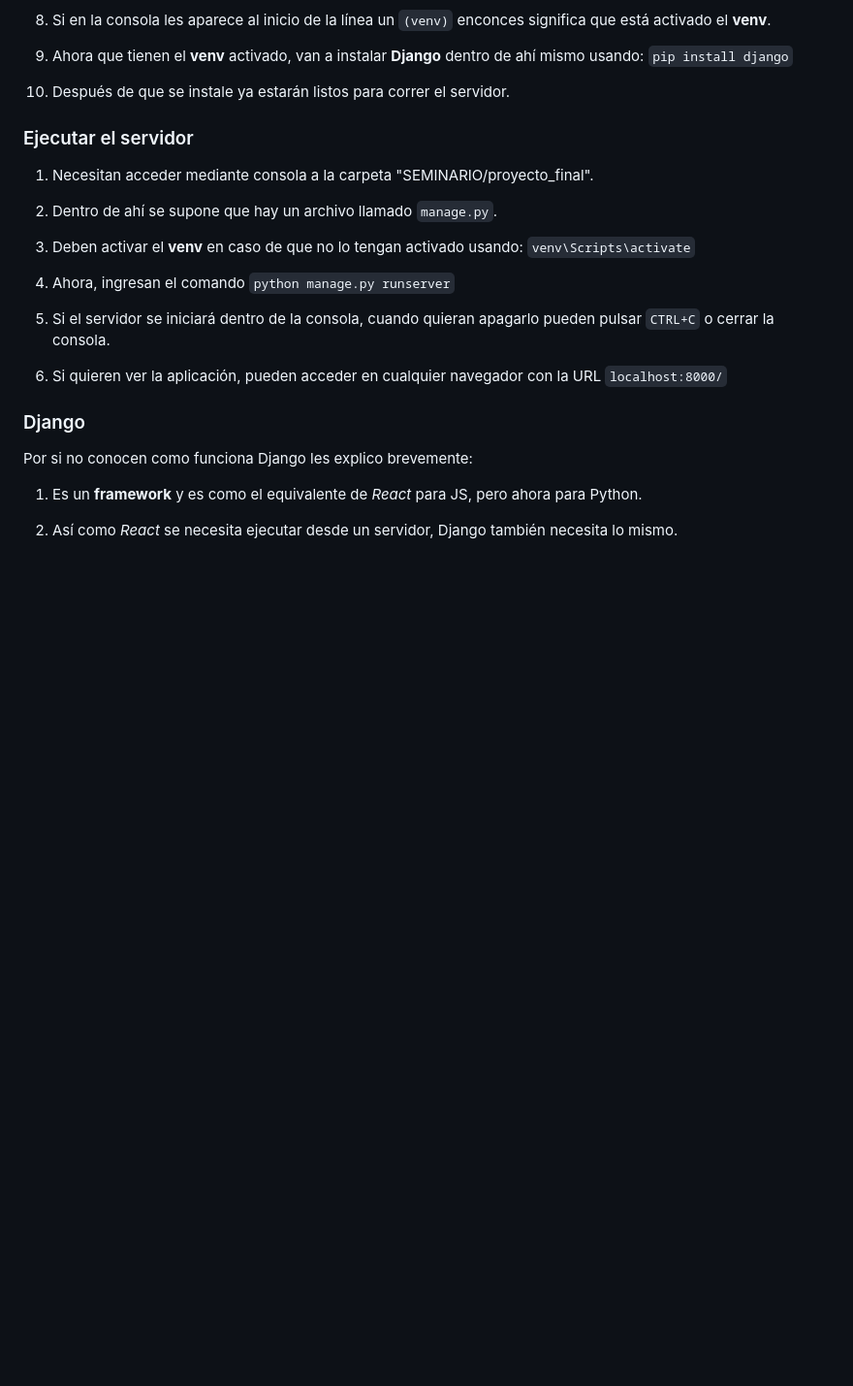
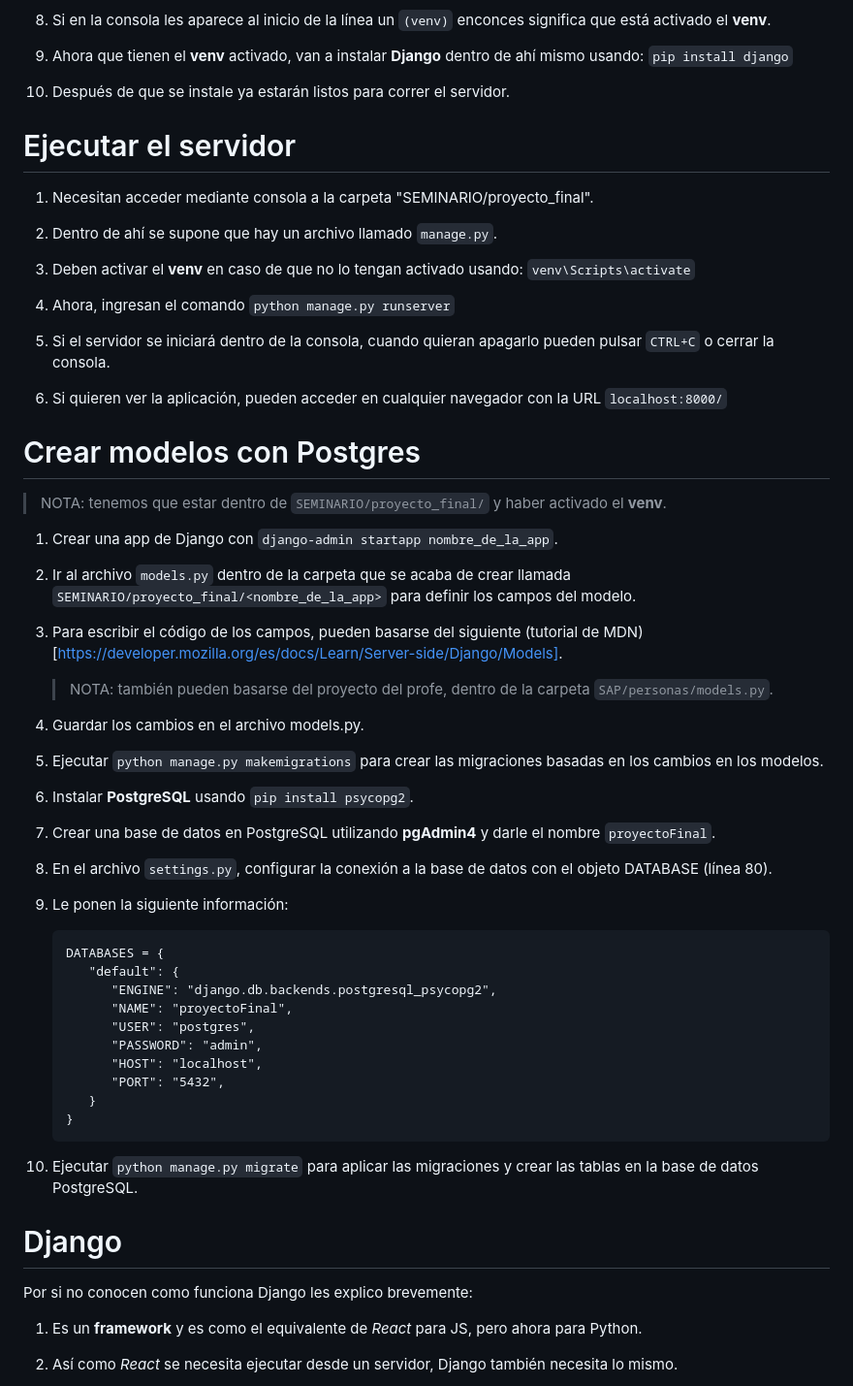
Before and after one commit to brian101016/SEMINARIO, a Markdown page: README.md, the part around the change printed below. Shown: that part at 97% size. Drawn GitHub-style; blank space fills up the shorter version.

Commit message:
Crear modelos con postgres

````diff
--- a/README.md
+++ b/README.md
@@ -32,7 +32,7 @@ La aplicación se basa en administrar una base de datos mediante PostreSQL sobre
 
 10. Después de que se instale ya estarán listos para correr el servidor.
 
-### Ejecutar el servidor
+# Ejecutar el servidor
 
 1. Necesitan acceder mediante consola a la carpeta "SEMINARIO/proyecto_final".
 
@@ -46,7 +46,46 @@ La aplicación se basa en administrar una base de datos mediante PostreSQL sobre
 
 6. Si quieren ver la aplicación, pueden acceder en cualquier navegador con la URL `localhost:8000/`
 
-### Django
+# Crear modelos con Postgres
+
+> NOTA: tenemos que estar dentro de `SEMINARIO/proyecto_final/` y haber activado el **venv**.
+
+1. Crear una app de Django con `django-admin startapp nombre_de_la_app`.
+
+2. Ir al archivo `models.py` dentro de la carpeta que se acaba de crear llamada `SEMINARIO/proyecto_final/<nombre_de_la_app>` para definir los campos del modelo.
+
+3. Para escribir el código de los campos, pueden basarse del siguiente (tutorial de MDN)[https://developer.mozilla.org/es/docs/Learn/Server-side/Django/Models].
+
+   > NOTA: también pueden basarse del proyecto del profe, dentro de la carpeta `SAP/personas/models.py`.
+
+4. Guardar los cambios en el archivo models.py.
+
+5. Ejecutar `python manage.py makemigrations` para crear las migraciones basadas en los cambios en los modelos.
+
+6. Instalar **PostgreSQL** usando `pip install psycopg2`.
+
+7. Crear una base de datos en PostgreSQL utilizando **pgAdmin4** y darle el nombre `proyectoFinal`.
+
+8. En el archivo `settings.py`, configurar la conexión a la base de datos con el objeto DATABASE (línea 80).
+
+9. Le ponen la siguiente información:
+
+   ```
+   DATABASES = {
+      "default": {
+         "ENGINE": "django.db.backends.postgresql_psycopg2",
+         "NAME": "proyectoFinal",
+         "USER": "postgres",
+         "PASSWORD": "admin",
+         "HOST": "localhost",
+         "PORT": "5432",
+      }
+   }
+   ```
+
+10. Ejecutar `python manage.py migrate` para aplicar las migraciones y crear las tablas en la base de datos PostgreSQL.
+
+# Django
 
 Por si no conocen como funciona Django les explico brevemente:
 
````
Also changed, not shown: other parts of README.md (+1 -1 lines).
